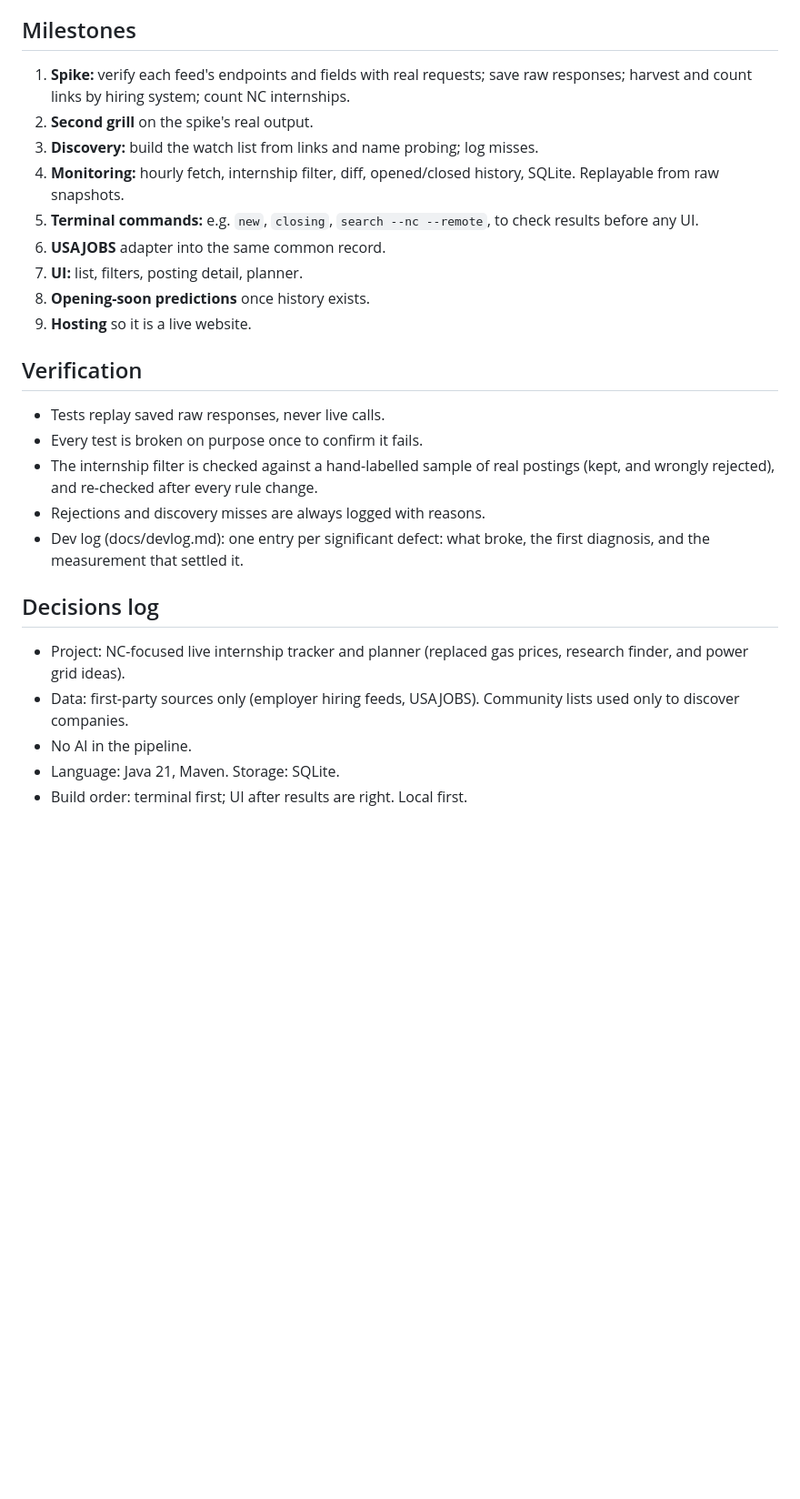
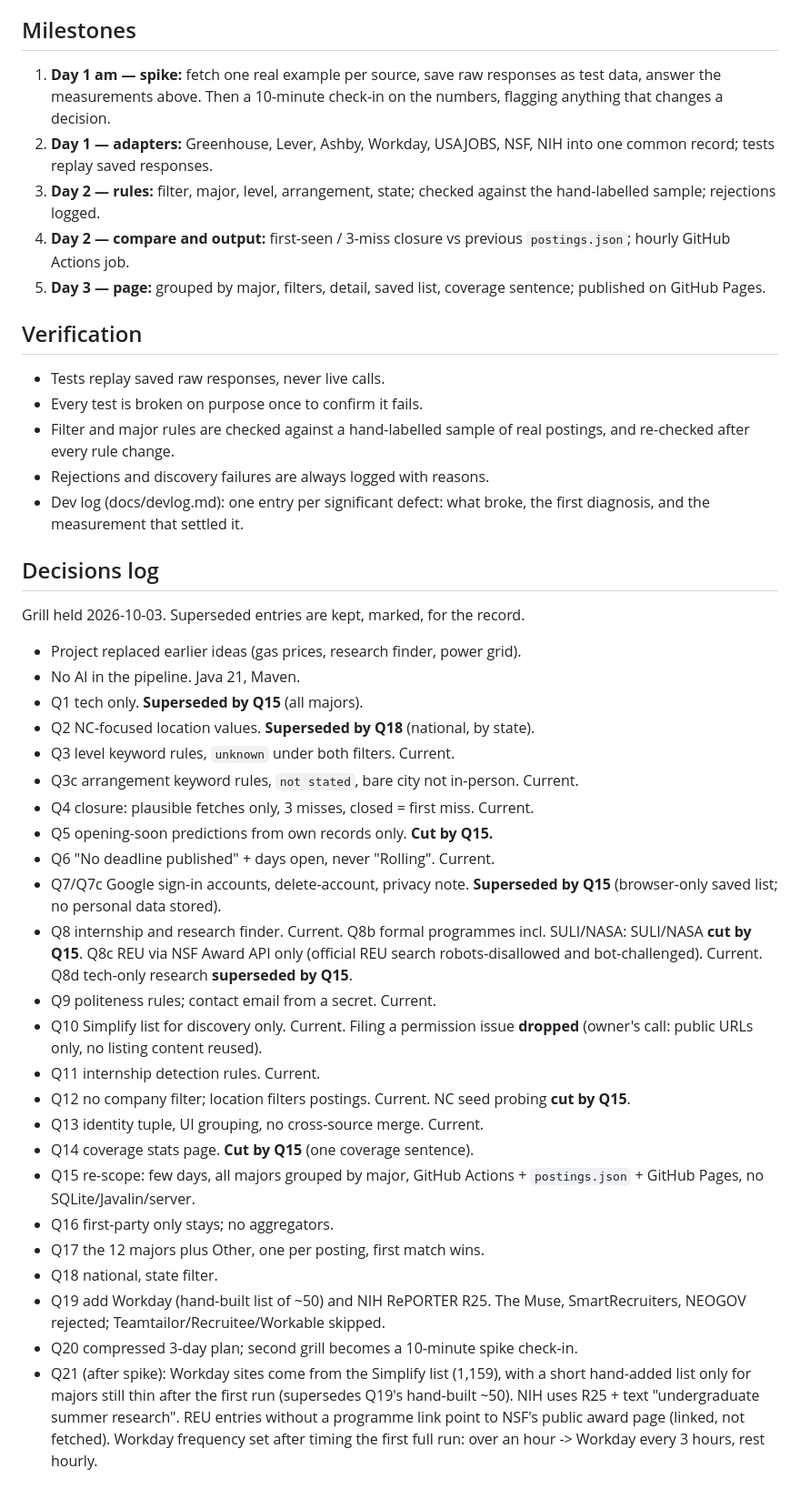
Before and after one commit to patharearya/internship-tracker, a Markdown page: docs/brief.md, the part around one of its changes. Shown at 91% size. Rendered like a GitHub page; blank space fills up the shorter version.

```diff
--- a/docs/brief.md
+++ b/docs/brief.md
@@ -123,32 +147,63 @@ For each watched board, and for USAJOBS:
 
 ## Milestones
-1. **Spike:** verify each feed's endpoints and fields with real requests; save
-   raw responses; harvest and count links by hiring system; count NC internships.
-2. **Second grill** on the spike's real output.
-3. **Discovery:** build the watch list from links and name probing; log misses.
-4. **Monitoring:** hourly fetch, internship filter, diff, opened/closed history,
-   SQLite. Replayable from raw snapshots.
-5. **Terminal commands:** e.g. `new`, `closing`, `search --nc --remote`, to
-   check results before any UI.
-6. **USAJOBS** adapter into the same common record.
-7. **UI:** list, filters, posting detail, planner.
-8. **Opening-soon predictions** once history exists.
-9. **Hosting** so it is a live website.
+1. **Day 1 am — spike:** fetch one real example per source, save raw responses
+   as test data, answer the measurements above. Then a 10-minute check-in on
+   the numbers, flagging anything that changes a decision.
+2. **Day 1 — adapters:** Greenhouse, Lever, Ashby, Workday, USAJOBS, NSF, NIH
+   into one common record; tests replay saved responses.
+3. **Day 2 — rules:** filter, major, level, arrangement, state; checked against
+   the hand-labelled sample; rejections logged.
+4. **Day 2 — compare and output:** first-seen / 3-miss closure vs previous
+   `postings.json`; hourly GitHub Actions job.
+5. **Day 3 — page:** grouped by major, filters, detail, saved list, coverage
+   sentence; published on GitHub Pages.
 
 ## Verification
 - Tests replay saved raw responses, never live calls.
 - Every test is broken on purpose once to confirm it fails.
-- The internship filter is checked against a hand-labelled sample of real
-  postings (kept, and wrongly rejected), and re-checked after every rule change.
-- Rejections and discovery misses are always logged with reasons.
+- Filter and major rules are checked against a hand-labelled sample of real
+  postings, and re-checked after every rule change.
+- Rejections and discovery failures are always logged with reasons.
 - Dev log (docs/devlog.md): one entry per significant defect: what broke, the
   first diagnosis, and the measurement that settled it.
 
 ## Decisions log
-- Project: NC-focused live internship tracker and planner (replaced gas prices,
-  research finder, and power grid ideas).
-- Data: first-party sources only (employer hiring feeds, USAJOBS). Community
-  lists used only to discover companies.
-- No AI in the pipeline.
-- Language: Java 21, Maven. Storage: SQLite.
-- Build order: terminal first; UI after results are right. Local first.
+Grill held 2026-10-03. Superseded entries are kept, marked, for the record.
+
+- Project replaced earlier ideas (gas prices, research finder, power grid).
+- No AI in the pipeline. Java 21, Maven.
+- Q1 tech only. **Superseded by Q15** (all majors).
+- Q2 NC-focused location values. **Superseded by Q18** (national, by state).
+- Q3 level keyword rules, `unknown` under both filters. Current.
+- Q3c arrangement keyword rules, `not stated`, bare city not in-person. Current.
+- Q4 closure: plausible fetches only, 3 misses, closed = first miss. Current.
+- Q5 opening-soon predictions from own records only. **Cut by Q15.**
+- Q6 "No deadline published" + days open, never "Rolling". Current.
+- Q7/Q7c Google sign-in accounts, delete-account, privacy note. **Superseded
+  by Q15** (browser-only saved list; no personal data stored).
+- Q8 internship and research finder. Current. Q8b formal programmes incl.
+  SULI/NASA: SULI/NASA **cut by Q15**. Q8c REU via NSF Award API only
+  (official REU search robots-disallowed and bot-challenged). Current. Q8d
+  tech-only research **superseded by Q15**.
+- Q9 politeness rules; contact email from a secret. Current.
+- Q10 Simplify list for discovery only. Current. Filing a permission issue
+  **dropped** (owner's call: public URLs only, no listing content reused).
+- Q11 internship detection rules. Current.
+- Q12 no company filter; location filters postings. Current. NC seed probing
+  **cut by Q15**.
+- Q13 identity tuple, UI grouping, no cross-source merge. Current.
+- Q14 coverage stats page. **Cut by Q15** (one coverage sentence).
+- Q15 re-scope: few days, all majors grouped by major, GitHub Actions +
+  `postings.json` + GitHub Pages, no SQLite/Javalin/server.
+- Q16 first-party only stays; no aggregators.
+- Q17 the 12 majors plus Other, one per posting, first match wins.
+- Q18 national, state filter.
+- Q19 add Workday (hand-built list of ~50) and NIH RePORTER R25. The Muse,
+  SmartRecruiters, NEOGOV rejected; Teamtailor/Recruitee/Workable skipped.
+- Q20 compressed 3-day plan; second grill becomes a 10-minute spike check-in.
+- Q21 (after spike): Workday sites come from the Simplify list (1,159), with
+  a short hand-added list only for majors still thin after the first run
+  (supersedes Q19's hand-built ~50). NIH uses R25 + text "undergraduate summer
+  research". REU entries without a programme link point to NSF's public award
+  page (linked, not fetched). Workday frequency set after timing the first
+  full run: over an hour -> Workday every 3 hours, rest hourly.
```
Also changed, not shown: other parts of docs/brief.md (+118 -94 lines).
